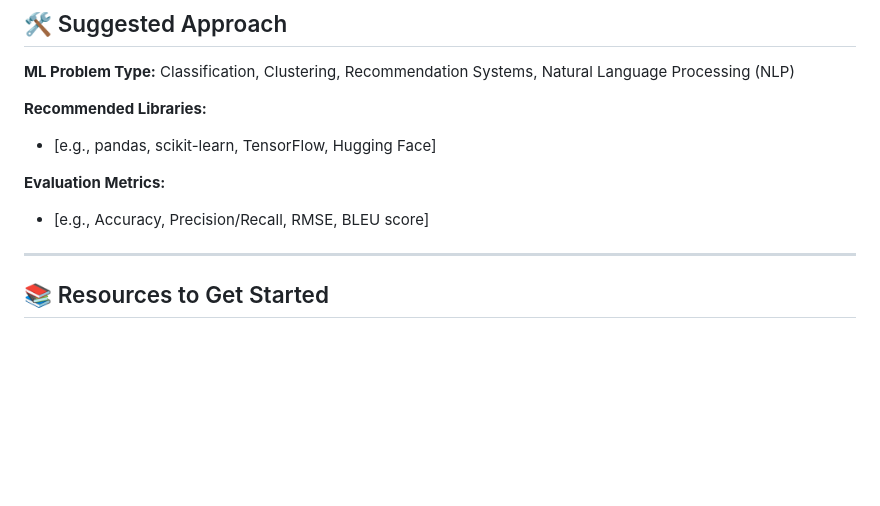
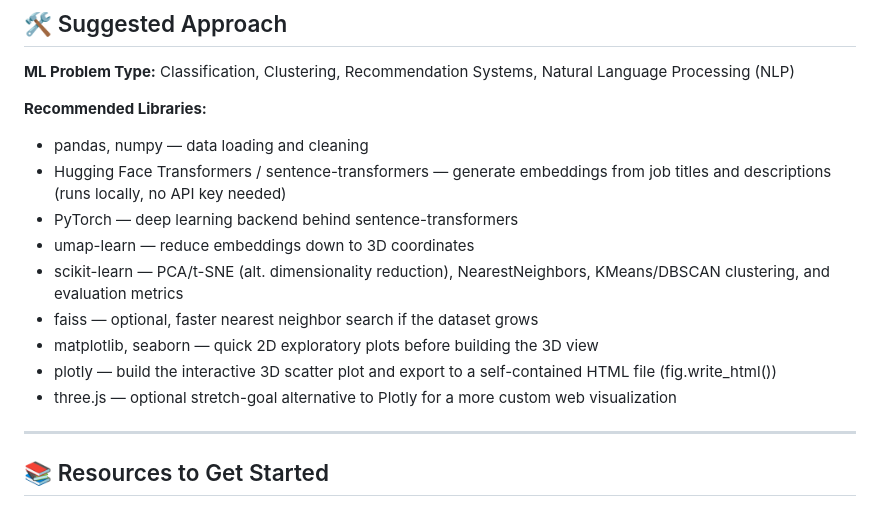
Before and after one commit to Break-Through-Tech/Candogram-1A-3d-career-paths-map-from-job-postings, a Markdown page: Challenge-Project-Overview.md, the part around the change. Drawn GitHub-style; blank space fills up the shorter version.

```diff
--- a/Challenge-Project-Overview.md
+++ b/Challenge-Project-Overview.md
@@ -55,10 +55,16 @@ Use these milestones to guide your work. Your team will create a **GitHub Projec
 **ML Problem Type:** Classification, Clustering, Recommendation Systems, Natural Language Processing (NLP)
 
 **Recommended Libraries:**
-- [e.g., pandas, scikit-learn, TensorFlow, Hugging Face]
+   - pandas, numpy — data loading and cleaning
+   -  Hugging Face Transformers / sentence-transformers — generate embeddings from job titles and descriptions (runs locally, no API key needed)
+   -  PyTorch — deep learning backend behind sentence-transformers
+   -  umap-learn — reduce embeddings down to 3D coordinates
+   -  scikit-learn — PCA/t-SNE (alt. dimensionality reduction), NearestNeighbors, KMeans/DBSCAN clustering, and evaluation metrics
+   -  faiss — optional, faster nearest neighbor search if the dataset grows
+   - matplotlib, seaborn — quick 2D exploratory plots before building the 3D view
+   -  plotly — build the interactive 3D scatter plot and export to a self-contained HTML file (fig.write_html())
+   -  three.js — optional stretch-goal alternative to Plotly for a more custom web visualization
 
-**Evaluation Metrics:**
-- [e.g., Accuracy, Precision/Recall, RMSE, BLEU score]
 
 ---
 
```
